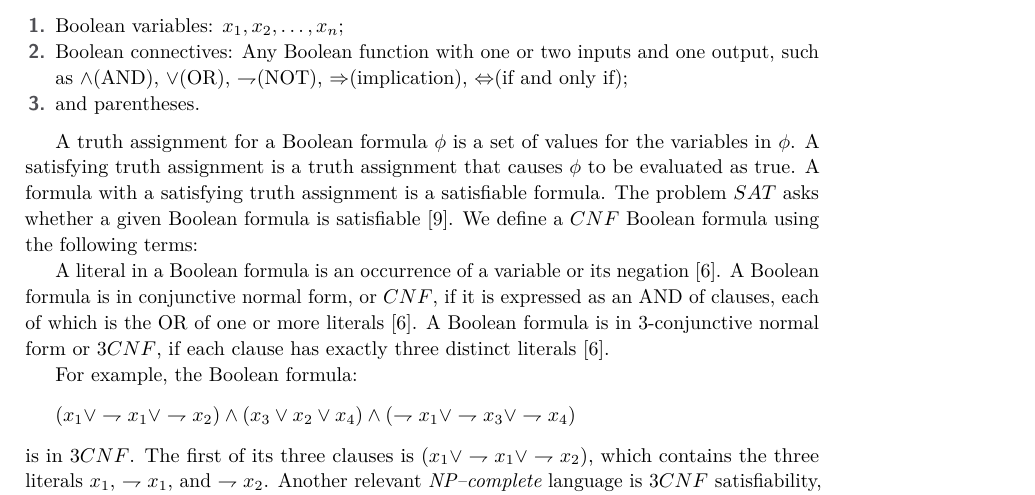
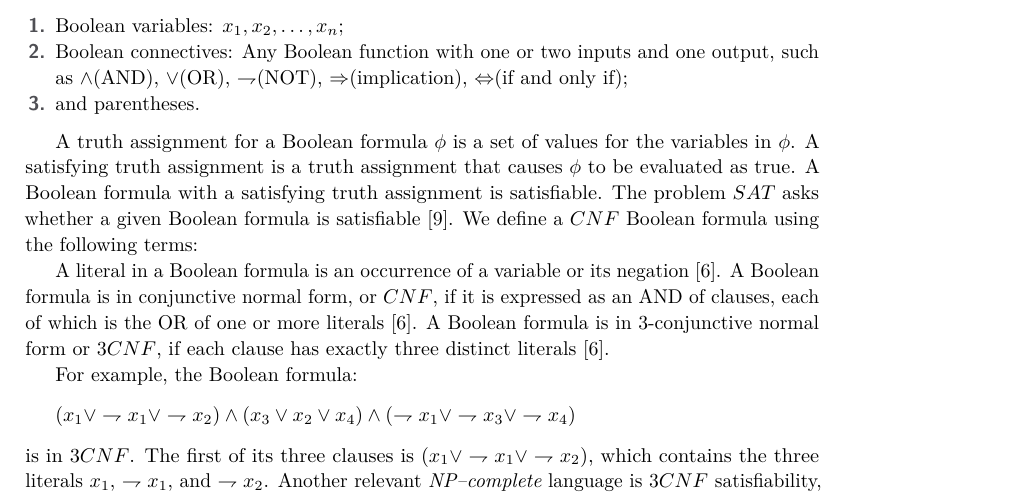
Before and after one commit to frankvegadelgado/VerifyReduction, a LaTeX paper (doc/manuscript.tex): part of page 3 of 13, cut so that both start at the same text. Compiled offline with pdfLaTeX.

Commit message:
Changed a sentence.

```diff
--- a/doc/manuscript.tex
+++ b/doc/manuscript.tex
@@ -116,7 +116,7 @@ If $L_{1}$ is a language such that $L' \leq_{p} L_{1}$ for some $L' \in \textit{
 \item and parentheses.
 \end{enumerate}
 
-A truth assignment for a Boolean formula $\phi$ is a set of values for the variables in $\phi$. A satisfying truth assignment is a truth assignment that causes $\phi$ to be evaluated as true. A formula with a satisfying truth assignment is a satisfiable formula. The problem $SAT$ asks whether a given Boolean formula is satisfiable \cite{GJ79}. We define a $CNF$ Boolean formula using the following terms:
+A truth assignment for a Boolean formula $\phi$ is a set of values for the variables in $\phi$. A satisfying truth assignment is a truth assignment that causes $\phi$ to be evaluated as true. A Boolean formula with a satisfying truth assignment is satisfiable. The problem $SAT$ asks whether a given Boolean formula is satisfiable \cite{GJ79}. We define a $CNF$ Boolean formula using the following terms:
 
 A literal in a Boolean formula is an occurrence of a variable or its negation \cite{CLRS01}. A Boolean formula is in conjunctive normal form, or $CNF$, if it is expressed as an AND of clauses, each of which is the OR of one or more literals \cite{CLRS01}. A Boolean formula is in 3-conjunctive normal form or $3CNF$, if each clause has exactly three distinct literals \cite{CLRS01}.
 
```
Also changed, not shown: doc/manuscript.pdf.
